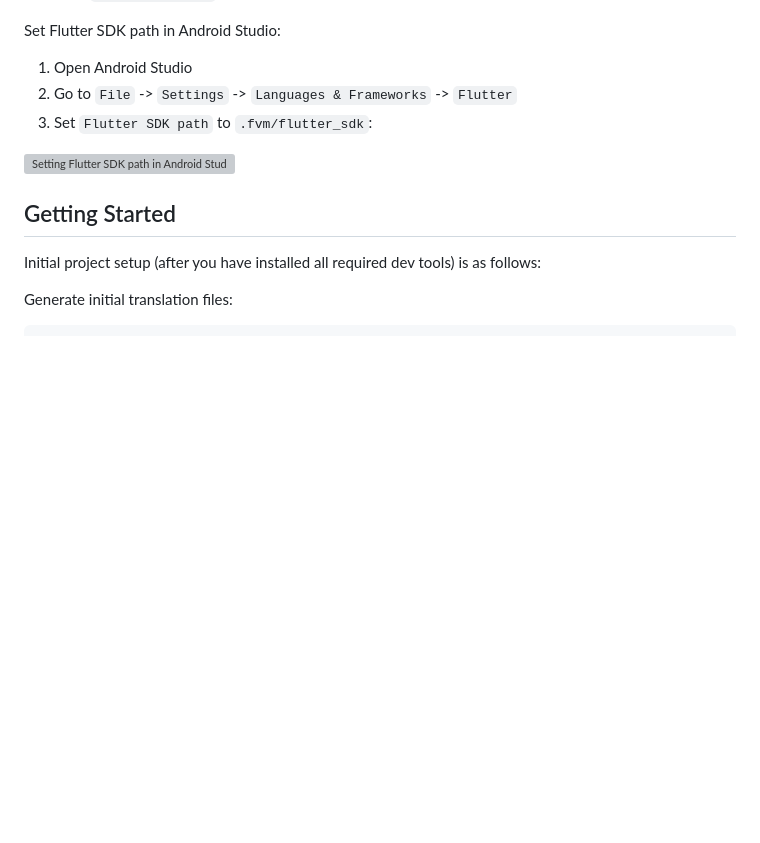
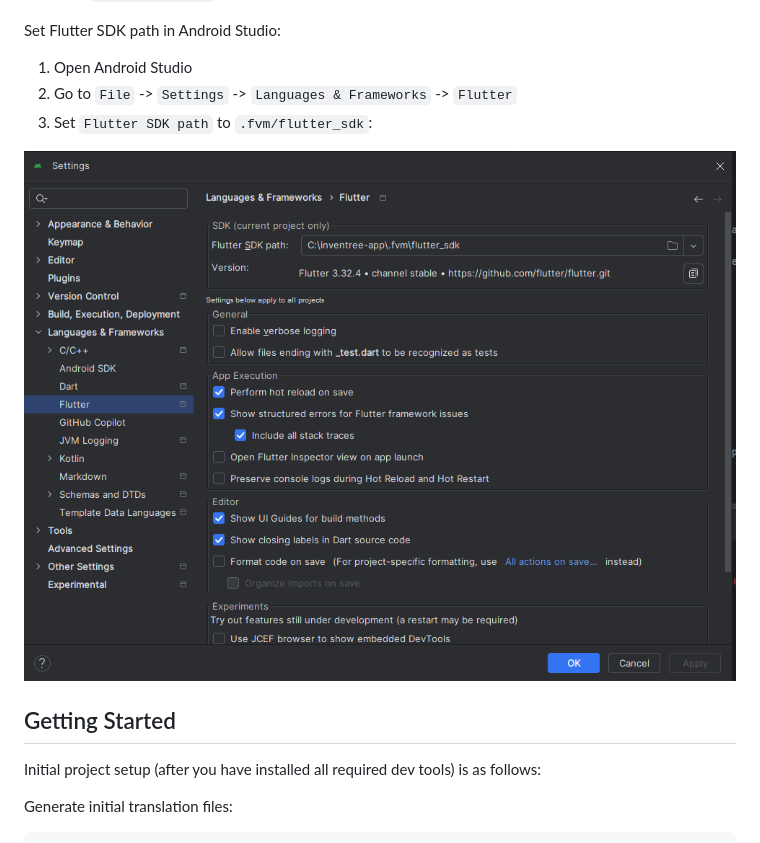
Before and after one commit to inventree/inventree-app, a Markdown page: BUILDING.md, the part around the change. Rendered like a GitHub page; blank space fills up the shorter version; grey boxes are pictures that could not be loaded.

Commit message:
Fix image url in BUILDING.md (#663)

```diff
--- a/BUILDING.md
+++ b/BUILDING.md
@@ -72,7 +72,7 @@ Set Flutter SDK path in Android Studio:
 2. Go to `File` -> `Settings` -> `Languages & Frameworks` -> `Flutter`
 3. Set `Flutter SDK path` to `.fvm/flutter_sdk`:
 
-![Setting Flutter SDK path in Android Studio](android_studio_fvm.png)
+![Setting Flutter SDK path in Android Studio](docs/android_studio_fvm.png)
 
 
 ## Getting Started
```
